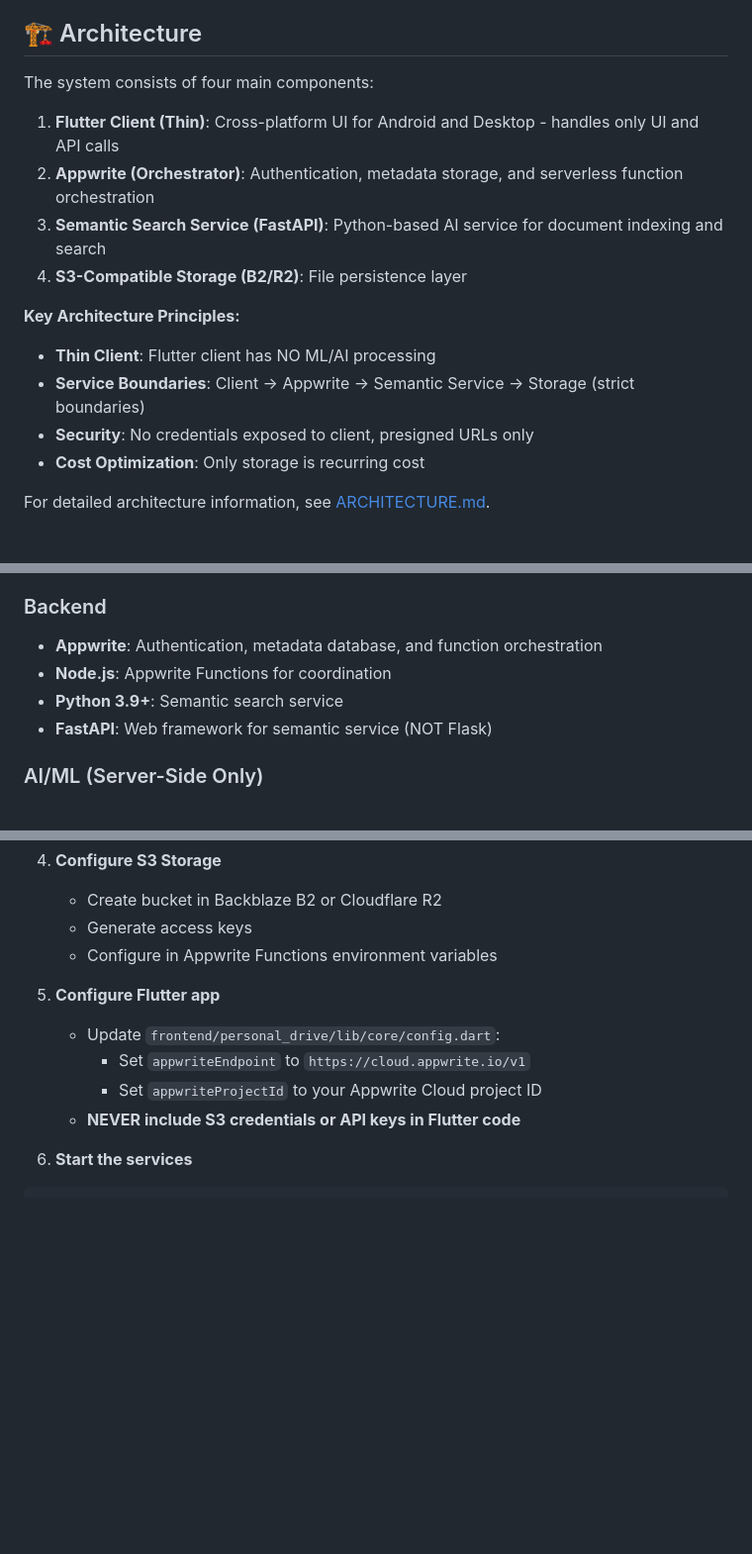
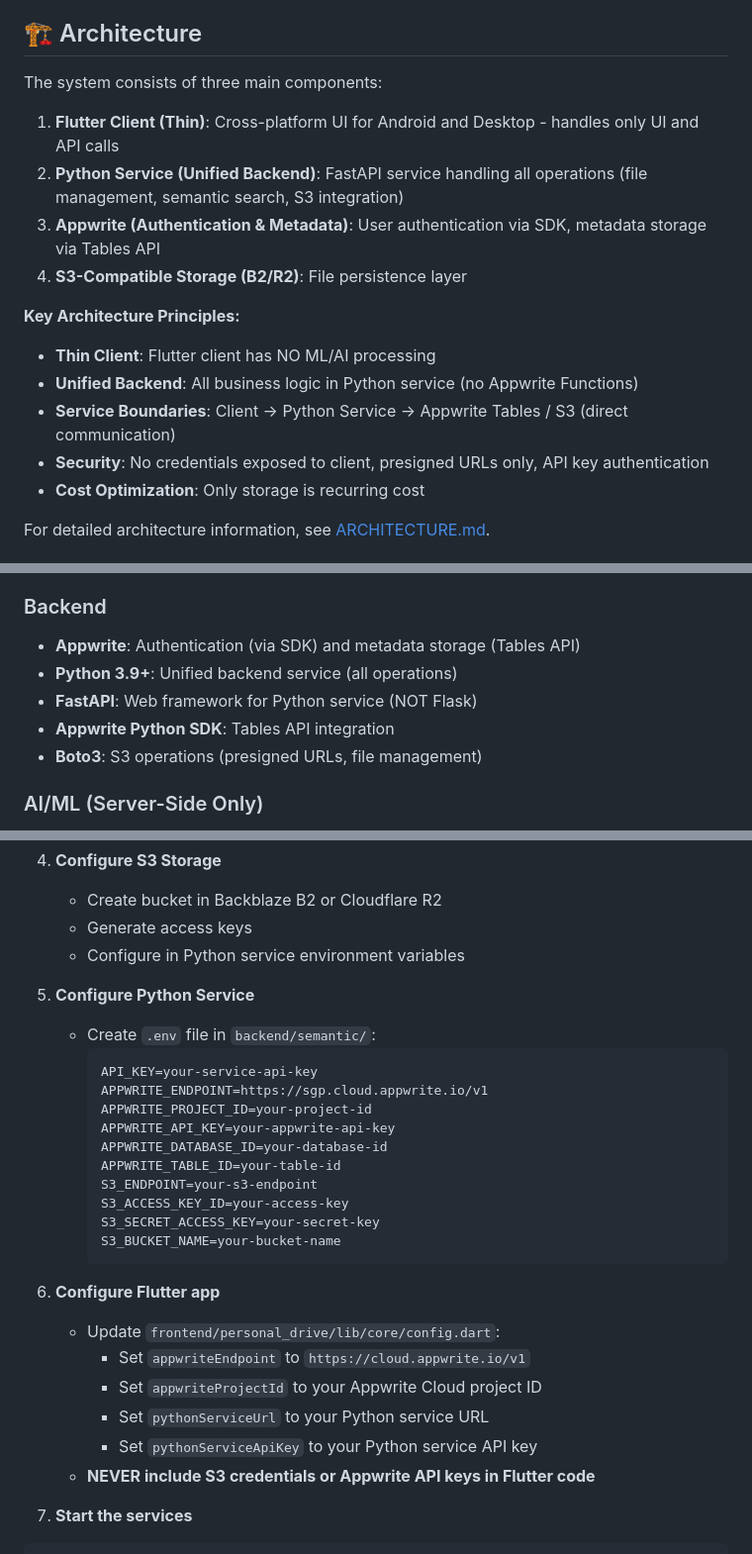
Before and after one commit to const-nishant/personal-drive, a Markdown page: README.md, 3 parts joined by grey strips. Shown: that part at 99% size. Drawn GitHub-style; blank space fills up the shorter version.

````diff
--- a/README.md
+++ b/README.md
@@ -45,17 +45,18 @@ Personal Drive is a single-user, private Google-Drive-like system with semantic
 
 ## 🏗️ Architecture
 
-The system consists of four main components:
+The system consists of three main components:
 
 1. **Flutter Client (Thin)**: Cross-platform UI for Android and Desktop - handles only UI and API calls
-2. **Appwrite (Orchestrator)**: Authentication, metadata storage, and serverless function orchestration
-3. **Semantic Search Service (FastAPI)**: Python-based AI service for document indexing and search
+2. **Python Service (Unified Backend)**: FastAPI service handling all operations (file management, semantic search, S3 integration)
+3. **Appwrite (Authentication & Metadata)**: User authentication via SDK, metadata storage via Tables API
 4. **S3-Compatible Storage (B2/R2)**: File persistence layer
 
 **Key Architecture Principles:**
 - **Thin Client**: Flutter client has NO ML/AI processing
-- **Service Boundaries**: Client → Appwrite → Semantic Service → Storage (strict boundaries)
-- **Security**: No credentials exposed to client, presigned URLs only
+- **Unified Backend**: All business logic in Python service (no Appwrite Functions)
+- **Service Boundaries**: Client → Python Service → Appwrite Tables / S3 (direct communication)
+- **Security**: No credentials exposed to client, presigned URLs only, API key authentication
 - **Cost Optimization**: Only storage is recurring cost
 
 For detailed architecture information, see [ARCHITECTURE.md](./ARCHITECTURE.md).
@@ -71,10 +72,11 @@ For detailed architecture information, see [ARCHITECTURE.md](./ARCHITECTURE.md).
 - **permission_handler**: Runtime permissions
 
 ### Backend
-- **Appwrite**: Authentication, metadata database, and function orchestration
-- **Node.js**: Appwrite Functions for coordination
-- **Python 3.9+**: Semantic search service
-- **FastAPI**: Web framework for semantic service (NOT Flask)
+- **Appwrite**: Authentication (via SDK) and metadata storage (Tables API)
+- **Python 3.9+**: Unified backend service (all operations)
+- **FastAPI**: Web framework for Python service (NOT Flask)
+- **Appwrite Python SDK**: Tables API integration
+- **Boto3**: S3 operations (presigned URLs, file management)
 
 ### AI/ML (Server-Side Only)
 - **Sentence Transformers**: Document embedding generation
@@ -125,13 +127,30 @@ pip install -r requirements.txt
 4. **Configure S3 Storage**
    - Create bucket in Backblaze B2 or Cloudflare R2
    - Generate access keys
-   - Configure in Appwrite Functions environment variables
+   - Configure in Python service environment variables
 
-5. **Configure Flutter app**
+5. **Configure Python Service**
+   - Create `.env` file in `backend/semantic/`:
+     ```env
+     API_KEY=your-service-api-key
+     APPWRITE_ENDPOINT=https://sgp.cloud.appwrite.io/v1
+     APPWRITE_PROJECT_ID=your-project-id
+     APPWRITE_API_KEY=your-appwrite-api-key
+     APPWRITE_DATABASE_ID=your-database-id
+     APPWRITE_TABLE_ID=your-table-id
+     S3_ENDPOINT=your-s3-endpoint
+     S3_ACCESS_KEY_ID=your-access-key
+     S3_SECRET_ACCESS_KEY=your-secret-key
+     S3_BUCKET_NAME=your-bucket-name
+     ```
+
+6. **Configure Flutter app**
    - Update `frontend/personal_drive/lib/core/config.dart`:
      - Set `appwriteEndpoint` to `https://cloud.appwrite.io/v1`
      - Set `appwriteProjectId` to your Appwrite Cloud project ID
-   - **NEVER include S3 credentials or API keys in Flutter code**
+     - Set `pythonServiceUrl` to your Python service URL
+     - Set `pythonServiceApiKey` to your Python service API key
+   - **NEVER include S3 credentials or Appwrite API keys in Flutter code**
 
 6. **Start the services**
 ```bash
````
Also changed, not shown: ARCHITECTURE.md (+134 -95 lines), SECURITY.md (+15 -9 lines).
